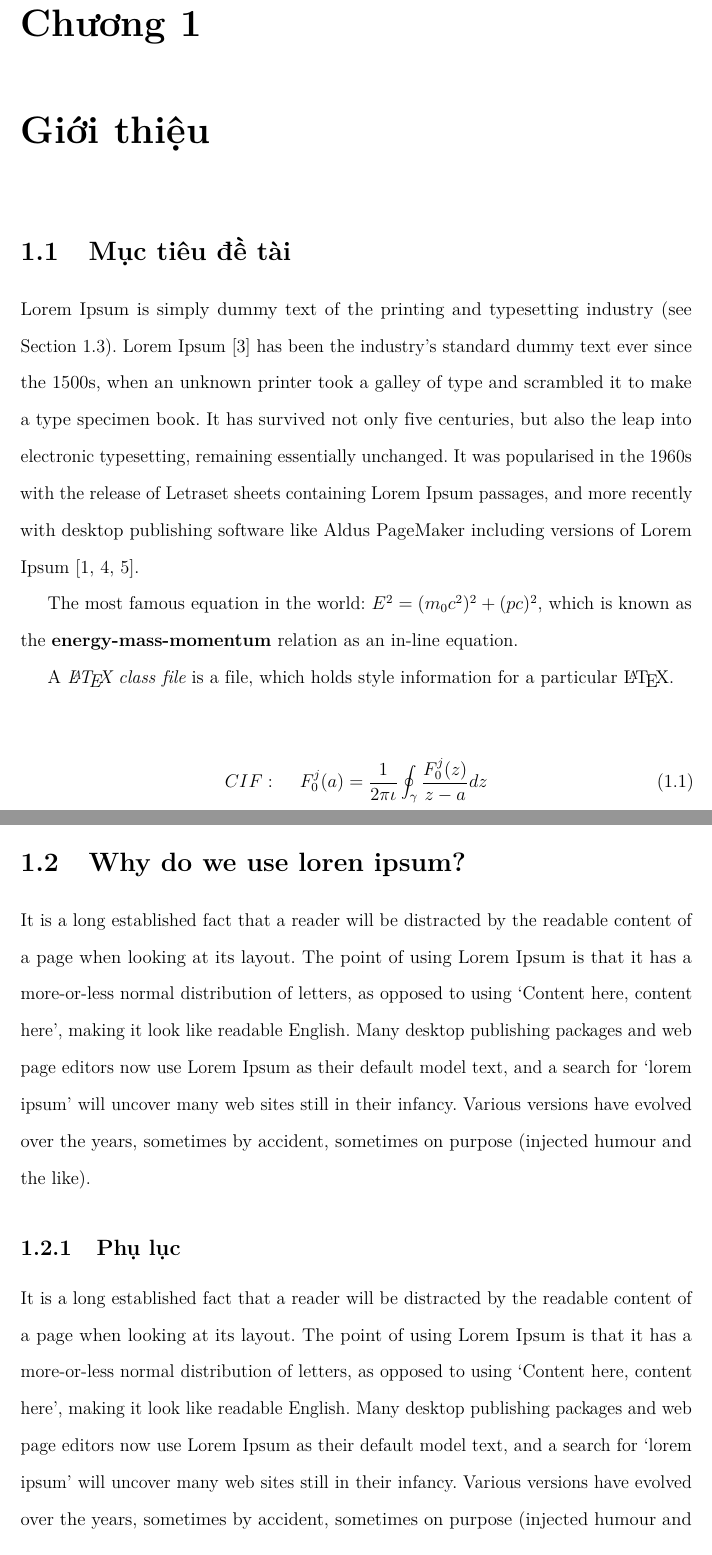
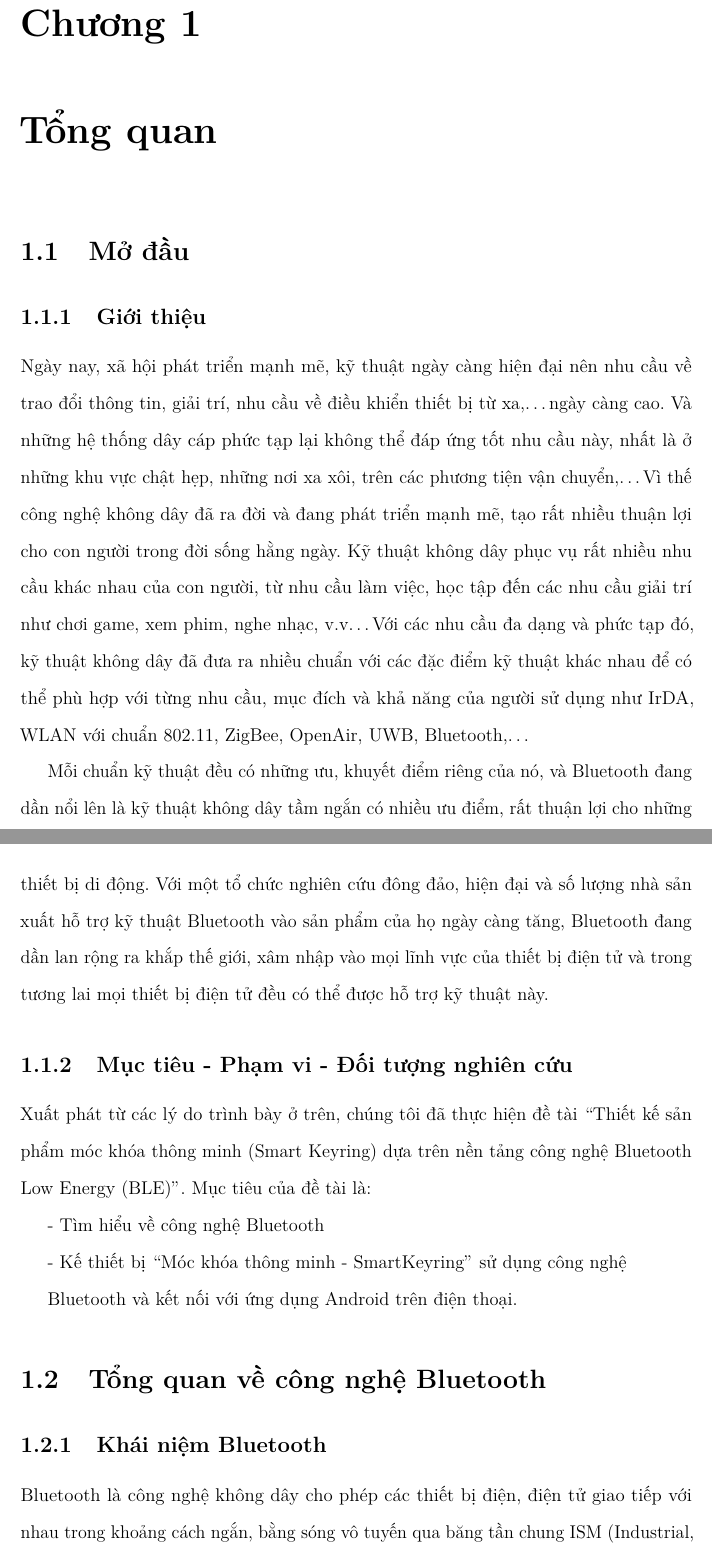
Before and after one commit to MrWhoz/smartkey-paper, a LaTeX thesis (thesis.tex, which reads Chapter1/chapter1.tex): two parts of pages 13 and 14 of 38 before the commit and two parts of pages 13 and 14 of 37 after it, joined at a grey line, cut so that both start at the same text. Compiled offline with pdfLaTeX.

Commit message:
doing basic Chapter 1

```diff
--- a/Chapter1/chapter1.tex
+++ b/Chapter1/chapter1.tex
@@ -2,7 +2,7 @@
 %*********************************** First Chapter *****************************
 %*******************************************************************************
 
-\chapter{Giới thiệu}  %Title of the First Chapter
+\chapter{Tổng quan}  %Title of the First Chapter
 
 \ifpdf
     \graphicspath{{Chapter1/Figs/Raster/}{Chapter1/Figs/PDF/}{Chapter1/Figs/}}
@@ -12,27 +12,20 @@
 
 
 %********************************** %First Section  **************************************
-\section{Mục tiêu đề tài} %Section - 1.1
+\section{Mở đầu} %Section - 1.1
+\subsection{Giới thiệu}
+Ngày nay, xã hội phát triển mạnh mẽ, kỹ thuật ngày càng hiện đại nên nhu cầu về trao đổi thông tin, giải trí, nhu cầu về điều khiển thiết bị từ xa,…ngày càng cao. Và những hệ thống dây cáp phức tạp lại không thể đáp ứng tốt nhu cầu này, nhất là ở những khu vực chật hẹp, những nơi xa xôi, trên các phương tiện vận chuyển,…Vì thế công nghệ không dây đã ra đời và đang phát triển mạnh mẽ, tạo rất nhiều thuận lợi cho con người trong đời sống hằng ngày. Kỹ thuật không dây phục vụ rất nhiều nhu cầu khác nhau của con người, từ nhu cầu làm việc, học tập đến các nhu cầu giải trí như chơi game, xem phim, nghe nhạc, v.v…Với các nhu cầu đa dạng và phức tạp đó, kỹ thuật không dây đã đưa ra nhiều chuẩn với các đặc điểm kỹ thuật khác nhau để có thể phù hợp với từng nhu cầu, mục đích và khả năng của người sử dụng như IrDA, WLAN với chuẩn 802.11, ZigBee, OpenAir, UWB, Bluetooth,…
 
-Lorem Ipsum is simply dummy text of the printing and typesetting industry (see
-Section~\ref{section1.3}). Lorem Ipsum~\citep{Aup91} has been the industry's
-standard dummy text ever since the 1500s, when an unknown printer took a galley
-of type and scrambled it to make a type specimen book. It has survived not only
-five centuries, but also the leap into electronic typesetting, remaining
-essentially unchanged. It was popularised in the 1960s with the release of
-Letraset sheets containing Lorem Ipsum passages, and more recently with desktop
-publishing software like Aldus PageMaker including versions of Lorem
-Ipsum~\citep{AAB95,Con90,LM65}.
+Mỗi chuẩn kỹ thuật đều có những ưu, khuyết điểm riêng của nó, và Bluetooth đang dần nổi lên là kỹ thuật không dây tầm ngắn có nhiều ưu điểm, rất thuận lợi cho những thiết bị di động. Với một tổ chức nghiên cứu đông đảo, hiện đại và số lượng nhà sản xuất hỗ trợ kỹ thuật Bluetooth vào sản phẩm của họ ngày càng tăng, Bluetooth đang dần lan rộng ra khắp thế giới, xâm nhập vào mọi lĩnh vực của thiết bị điện tử và trong tương lai mọi thiết bị điện tử đều có thể được hỗ trợ kỹ thuật này.
+\subsection{Mục tiêu - Phạm vi - Đối tượng nghiên cứu}
 
-The most famous equation in the world: $E^2 = (m_0c^2)^2 + (pc)^2$, which is
-known as the \textbf{energy-mass-momentum} relation as an in-line equation.
+Xuất phát từ các lý do trình bày ở trên, chúng tôi đã thực hiện đề tài “Thiết kế sản phẩm móc khóa thông minh (Smart Keyring) dựa trên nền tảng công nghệ Bluetooth Low Energy (BLE)”. Mục tiêu của đề tài là:
 
-A {\em \LaTeX{} class file}\index{\LaTeX{} class file@LaTeX class file} is a file, which holds style information for a particular \LaTeX{}.
+- Tìm hiểu về công nghệ Bluetooth
 
+- Kế thiết bị “Móc khóa thông minh - SmartKeyring” sử dụng công nghệ
 
-\begin{align}
-CIF: \hspace*{5mm}F_0^j(a) = \frac{1}{2\pi \iota} \oint_{\gamma} \frac{F_0^j(z)}{z - a} dz
-\end{align}
+Bluetooth và kết nối với ứng dụng Android trên điện thoại.
 
 \nomenclature[z-cif]{$CIF$}{Cauchy's Integral Formula}                                % first letter Z is for Acronyms
 \nomenclature[a-F]{$F$}{complex function}                                                   % first letter A is for Roman symbols
@@ -45,10 +38,10 @@ CIF: \hspace*{5mm}F_0^j(a) = \frac{1}{2\pi \iota} \oint_{\gamma} \frac{F_0^j(z)}
 
 
 %********************************** %Second Section  *************************************
-\section{Why do we use loren ipsum?} %Section - 1.2
+\section{Tổng quan về công nghệ Bluetooth} %Section - 1.2
 
+\subsection{Khái niệm Bluetooth}
+Bluetooth là công nghệ không dây cho phép các thiết bị điện, điện tử giao tiếp với nhau trong khoảng cách ngắn, bằng sóng vô tuyến qua băng tần chung ISM (Industrial, Scientific, Medical) trong dãy tầng 2.40- 2.48 GHz. Đây là dãy băng tầng không cần đăng ký được dành riêng để dùng cho các thiết bị không dây trong công nghiệp, khoa học, y tế.
 
-It is a long established fact that a reader will be distracted by the readable content of a page when looking at its layout. The point of using Lorem Ipsum is that it has a more-or-less normal distribution of letters, as opposed to using `Content here, content here', making it look like readable English. Many desktop publishing packages and web page editors now use Lorem Ipsum as their default model text, and a search for `lorem ipsum' will uncover many web sites still in their infancy. Various versions have evolved over the years, sometimes by accident, sometimes on purpose (injected humour and the like).
+Bluetooth được thiết kế nhằm mục đích thay thế dây cable giữa máy tính và các thiết bị truyền thông cá nhân, kết nối vô tuyến giữa các thiết bị điện tử lại với nhau một cách thuận lợi với giá thành rẻ. Khi được kích hoạt, Bluetooth có thể tự động định vị những thiết bị khác có chung công nghệ trong vùng xung quanh và bắt đầu kết nối với chúng. Nó được định hướng sử dụng cho việc truyền dữ liệu lẫn tiếng nói.
 
-\subsection{Phụ lục}
-It is a long established fact that a reader will be distracted by the readable content of a page when looking at its layout. The point of using Lorem Ipsum is that it has a more-or-less normal distribution of letters, as opposed to using `Content here, content here', making it look like readable English. Many desktop publishing packages and web page editors now use Lorem Ipsum as their default model text, and a search for `lorem ipsum' will uncover many web sites still in their infancy. Various versions have evolved over the years, sometimes by accident, sometimes on purpose (injected humour and the like).
```
Also changed, not shown: Abstract/abstract.tex (+13 -1 lines), Acknowledgement/acknowledgement.tex (+1 -2 lines), Dedication/dedication.tex (+1 -1 lines), thesis.pdf, Chapter1/chapter1.tex (61 more changed lines).
